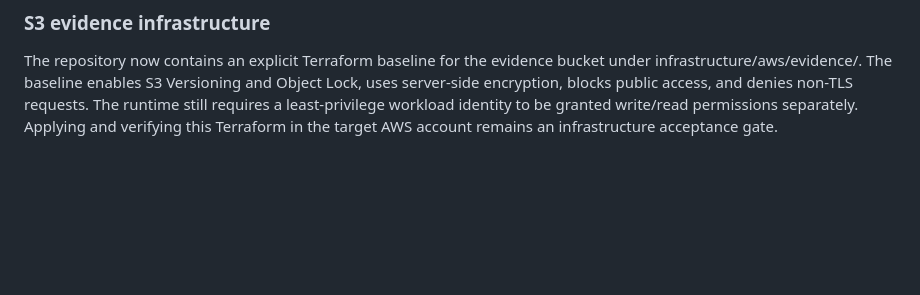
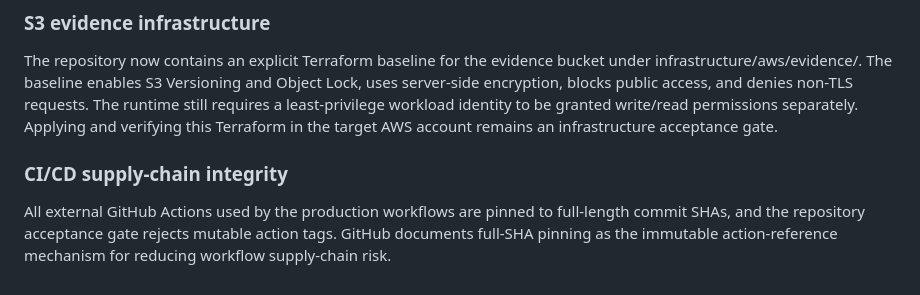
Before and after one commit to aasishchoudhary/QuantSoil, a Markdown page: docs/PRODUCTION_ACCEPTANCE.md, the part around the change. GitHub-like rendering; blank space fills up the shorter version.

Commit message:
docs: record immutable CI action policy

```diff
--- a/docs/PRODUCTION_ACCEPTANCE.md
+++ b/docs/PRODUCTION_ACCEPTANCE.md
@@ -76,3 +76,11 @@ Lock, uses server-side encryption, blocks public access, and denies non-TLS
 requests. The runtime still requires a least-privilege workload identity to be
 granted write/read permissions separately. Applying and verifying this Terraform
 in the target AWS account remains an infrastructure acceptance gate.
+
+
+### CI/CD supply-chain integrity
+
+All external GitHub Actions used by the production workflows are pinned to
+full-length commit SHAs, and the repository acceptance gate rejects mutable
+action tags. GitHub documents full-SHA pinning as the immutable action-reference
+mechanism for reducing workflow supply-chain risk.
```
